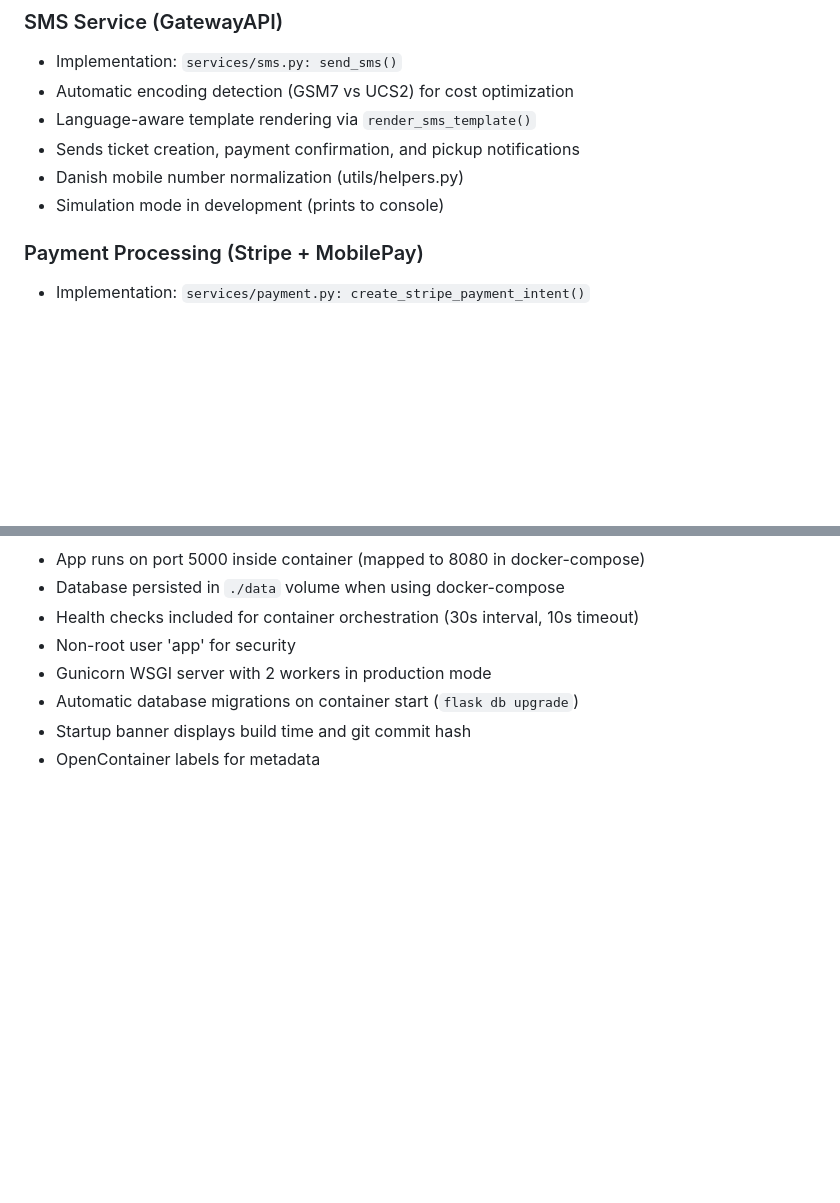
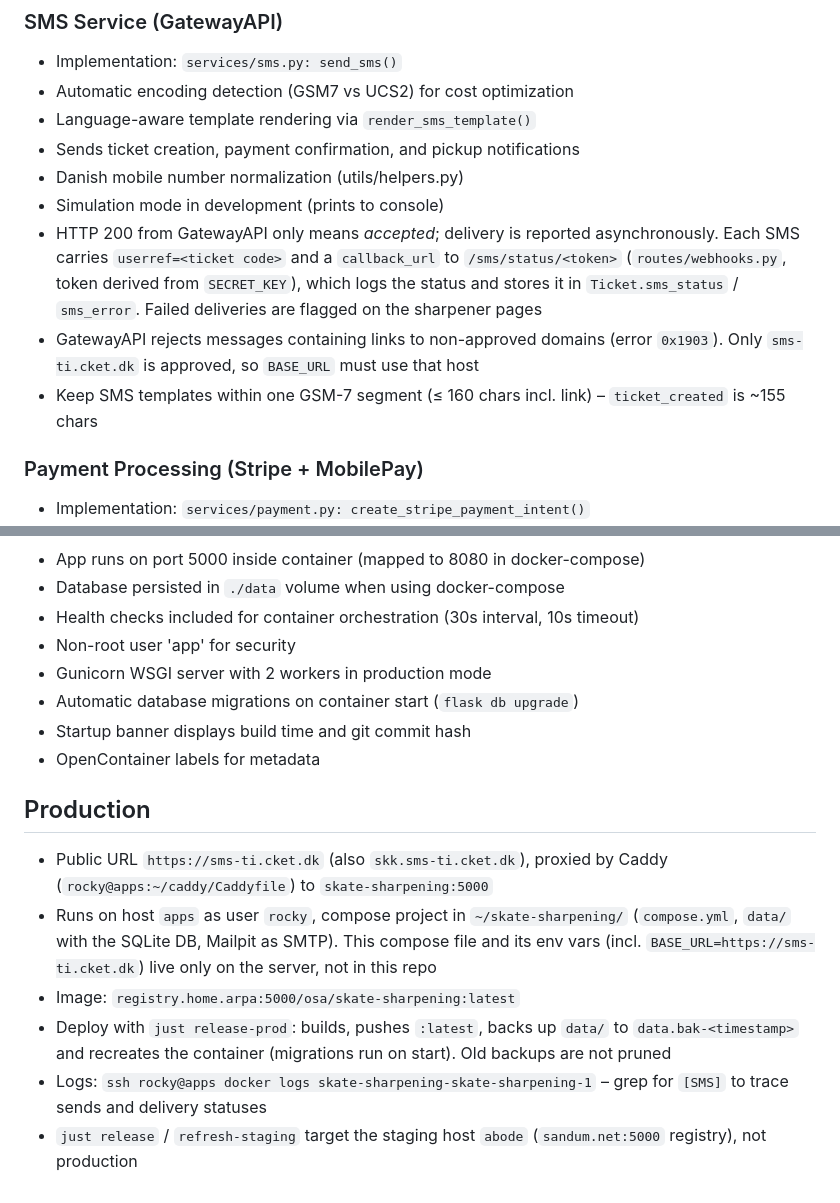
Before and after one commit to osandum/skate-sharpening-tickets, a Markdown page: CLAUDE.md, 2 parts joined by grey strips. Drawn GitHub-style; blank space fills up the shorter version.

Commit message:
Document production deployment and SMS delivery tracking

```diff
--- a/CLAUDE.md
+++ b/CLAUDE.md
@@ -132,6 +132,9 @@ Required for production (simulation mode for development):
 - Sends ticket creation, payment confirmation, and pickup notifications
 - Danish mobile number normalization (utils/helpers.py)
 - Simulation mode in development (prints to console)
+- HTTP 200 from GatewayAPI only means *accepted*; delivery is reported asynchronously. Each SMS carries `userref=<ticket code>` and a `callback_url` to `/sms/status/<token>` (`routes/webhooks.py`, token derived from `SECRET_KEY`), which logs the status and stores it in `Ticket.sms_status` / `sms_error`. Failed deliveries are flagged on the sharpener pages
+- GatewayAPI rejects messages containing links to non-approved domains (error `0x1903`). Only `sms-ti.cket.dk` is approved, so `BASE_URL` must use that host
+- Keep SMS templates within one GSM-7 segment (≤ 160 chars incl. link) – `ticket_created` is ~155 chars
 
 ### Payment Processing (Stripe + MobilePay)
 - Implementation: `services/payment.py: create_stripe_payment_intent()`
@@ -191,3 +194,12 @@ All variables from "Development Environment Setup" section apply. Key production
 - Automatic database migrations on container start (`flask db upgrade`)
 - Startup banner displays build time and git commit hash
 - OpenContainer labels for metadata
+
+## Production
+
+- Public URL `https://sms-ti.cket.dk` (also `skk.sms-ti.cket.dk`), proxied by Caddy (`rocky@apps:~/caddy/Caddyfile`) to `skate-sharpening:5000`
+- Runs on host `apps` as user `rocky`, compose project in `~/skate-sharpening/` (`compose.yml`, `data/` with the SQLite DB, Mailpit as SMTP). This compose file and its env vars (incl. `BASE_URL=https://sms-ti.cket.dk`) live only on the server, not in this repo
+- Image: `registry.home.arpa:5000/osa/skate-sharpening:latest`
+- Deploy with `just release-prod`: builds, pushes `:latest`, backs up `data/` to `data.bak-<timestamp>` and recreates the container (migrations run on start). Old backups are not pruned
+- Logs: `ssh rocky@apps docker logs skate-sharpening-skate-sharpening-1` – grep for `[SMS]` to trace sends and delivery statuses
+- `just release` / `refresh-staging` target the staging host `abode` (`sandum.net:5000` registry), not production
```
